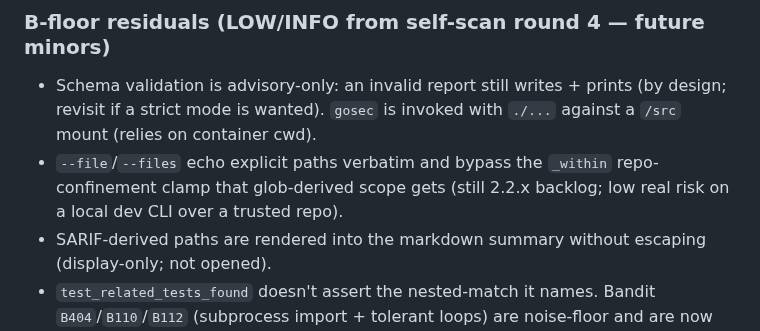
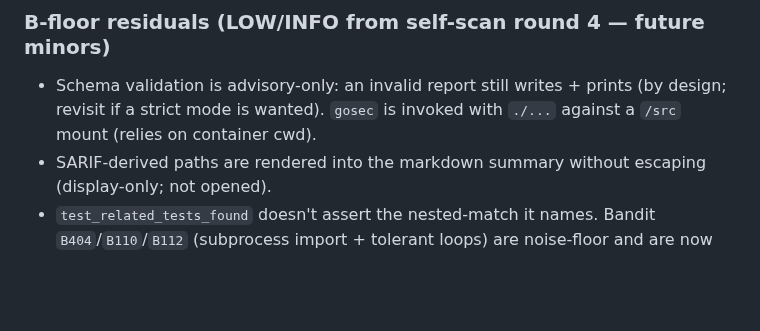
Before and after one commit to panopticon-scanner/panopticon, a Markdown page: DEVELOPMENT.md, the part around the change. Drawn GitHub-style; blank space fills up the shorter version.

Commit message:
docs: drop the closed `--file`/`--files` confinement residual
The B-floor line said both spellings bypass the `_within` clamp. The singular
was fixed long ago and the plural is fixed by the commit before this one, so
the entry is history, not backlog.

The `- SARIF-derived paths … without escaping` line below it stays: it is
still true. `synth/render.py::render_summary` interpolates
`location.file`/`line_start` into the "Top findings" and "Cross-panel
corroboration" markdown lines unescaped and unfenced, and
`tools/sarif_utils.py` sets that `location.file` straight from
`artifactLocation.uri`.

Co-Authored-By: Claude Fable 5.1 <noreply@anthropic.com>

```diff
--- a/DEVELOPMENT.md
+++ b/DEVELOPMENT.md
@@ -839,8 +839,6 @@ History:
 ### B-floor residuals (LOW/INFO from self-scan round 4 — future minors)
 - Schema validation is advisory-only: an invalid report still writes + prints (by design; revisit if a
   strict mode is wanted). `gosec` is invoked with `./...` against a `/src` mount (relies on container cwd).
-- `--file`/`--files` echo explicit paths verbatim and bypass the `_within` repo-confinement clamp that
-  glob-derived scope gets (still 2.2.x backlog; low real risk on a local dev CLI over a trusted repo).
 - SARIF-derived paths are rendered into the markdown summary without escaping (display-only; not opened).
 - `test_related_tests_found` doesn't assert the nested-match it names. Bandit `B404`/`B110`/`B112`
   (subprocess import + tolerant loops) are noise-floor and are now suppressed via
```
